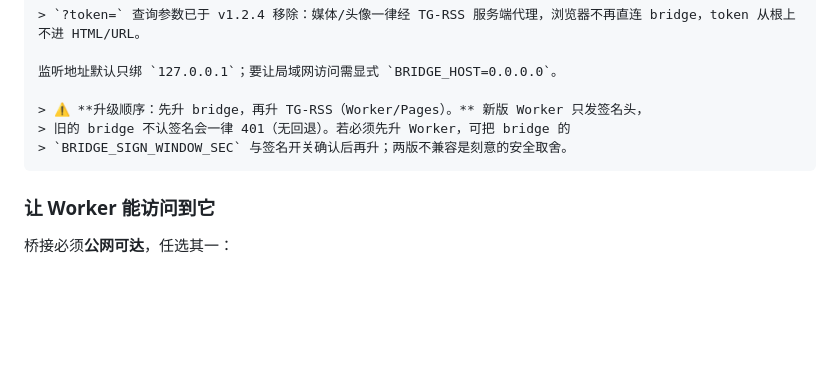
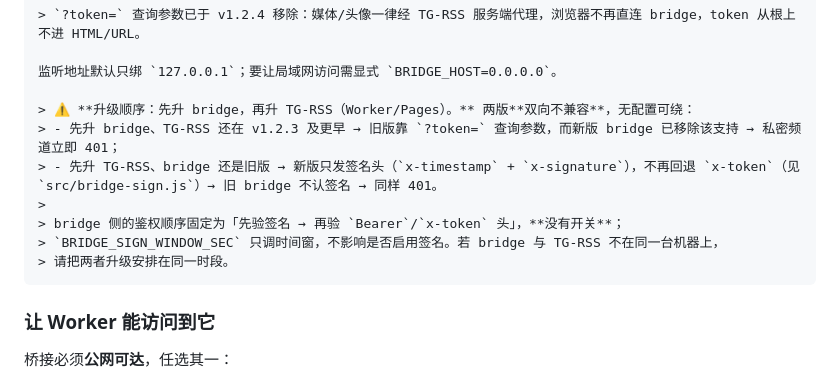
Before and after one commit to replycore/TG-RSS, a Markdown page: README.md, the part around the change. Drawn GitHub-style; blank space fills up the shorter version.

Commit message:
docs: 修正 bridge 升级顺序说明（双向不兼容、无签名开关）

````diff
--- a/README.md
+++ b/README.md
@@ -249,9 +249,13 @@ npm start                   # 启动，监听 8788
 
 监听地址默认只绑 `127.0.0.1`；要让局域网访问需显式 `BRIDGE_HOST=0.0.0.0`。
 
-> ⚠️ **升级顺序：先升 bridge，再升 TG-RSS（Worker/Pages）。** 新版 Worker 只发签名头，
-> 旧的 bridge 不认签名会一律 401（无回退）。若必须先升 Worker，可把 bridge 的
-> `BRIDGE_SIGN_WINDOW_SEC` 与签名开关确认后再升；两版不兼容是刻意的安全取舍。
+> ⚠️ **升级顺序：先升 bridge，再升 TG-RSS（Worker/Pages）。** 两版**双向不兼容**，无配置可绕：
+> - 先升 bridge、TG-RSS 还在 v1.2.3 及更早 → 旧版靠 `?token=` 查询参数，而新版 bridge 已移除该支持 → 私密频道立即 401；
+> - 先升 TG-RSS、bridge 还是旧版 → 新版只发签名头（`x-timestamp` + `x-signature`），不再回退 `x-token`（见 `src/bridge-sign.js`）→ 旧 bridge 不认签名 → 同样 401。
+>
+> bridge 侧的鉴权顺序固定为「先验签名 → 再验 `Bearer`/`x-token` 头」，**没有开关**；
+> `BRIDGE_SIGN_WINDOW_SEC` 只调时间窗，不影响是否启用签名。若 bridge 与 TG-RSS 不在同一台机器上，
+> 请把两者升级安排在同一时段。
 ```
 
 ### 让 Worker 能访问到它
````
Also changed, not shown: PAGES.md (+4 -3 lines).
